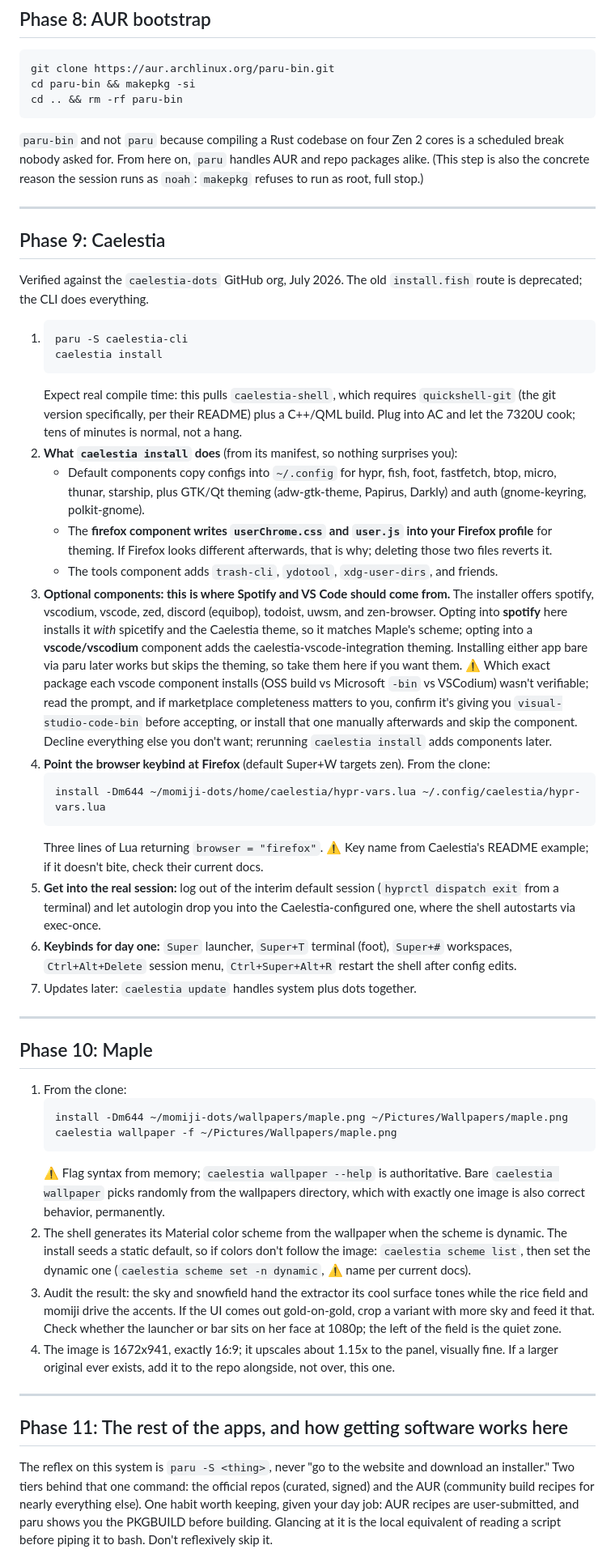
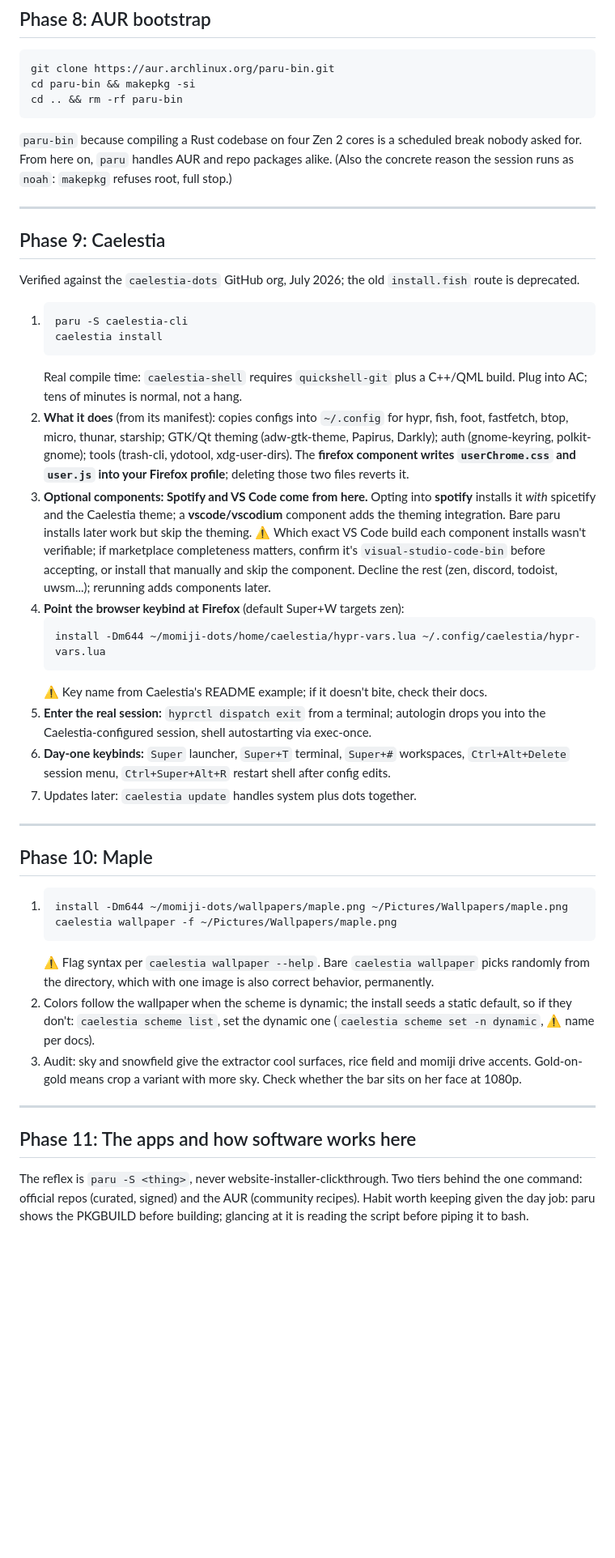
Before and after one commit to NoahWLono/momiji-dots, a Markdown page: RUNBOOK.md, the part around one of its changes. Shown at 81% size. Drawn GitHub-style; blank space fills up the shorter version.

````diff
--- a/RUNBOOK.md
+++ b/RUNBOOK.md
@@ -288,50 +298,45 @@ cd paru-bin && makepkg -si
 cd .. && rm -rf paru-bin
 ```
 
-`paru-bin` and not `paru` because compiling a Rust codebase on four Zen 2 cores is a scheduled break nobody asked for. From here on, `paru` handles AUR and repo packages alike. (This step is also the concrete reason the session runs as `noah`: `makepkg` refuses to run as root, full stop.)
+`paru-bin` because compiling a Rust codebase on four Zen 2 cores is a scheduled break nobody asked for. From here on, `paru` handles AUR and repo packages alike. (Also the concrete reason the session runs as `noah`: `makepkg` refuses root, full stop.)
 
 ---
 
 ## Phase 9: Caelestia
 
-Verified against the `caelestia-dots` GitHub org, July 2026. The old `install.fish` route is deprecated; the CLI does everything.
+Verified against the `caelestia-dots` GitHub org, July 2026; the old `install.fish` route is deprecated.
 
 1. ```
    paru -S caelestia-cli
    caelestia install
    ```
-   Expect real compile time: this pulls `caelestia-shell`, which requires `quickshell-git` (the git version specifically, per their README) plus a C++/QML build. Plug into AC and let the 7320U cook; tens of minutes is normal, not a hang.
-2. **What `caelestia install` does** (from its manifest, so nothing surprises you):
-   - Default components copy configs into `~/.config` for hypr, fish, foot, fastfetch, btop, micro, thunar, starship, plus GTK/Qt theming (adw-gtk-theme, Papirus, Darkly) and auth (gnome-keyring, polkit-gnome).
-   - The **firefox component writes `userChrome.css` and `user.js` into your Firefox profile** for theming. If Firefox looks different afterwards, that is why; deleting those two files reverts it.
-   - The tools component adds `trash-cli`, `ydotool`, `xdg-user-dirs`, and friends.
-3. **Optional components: this is where Spotify and VS Code should come from.** The installer offers spotify, vscodium, vscode, zed, discord (equibop), todoist, uwsm, and zen-browser. Opting into **spotify** here installs it *with* spicetify and the Caelestia theme, so it matches Maple's scheme; opting into a **vscode/vscodium** component adds the caelestia-vscode-integration theming. Installing either app bare via paru later works but skips the theming, so take them here if you want them. ⚠ Which exact package each vscode component installs (OSS build vs Microsoft `-bin` vs VSCodium) wasn't verifiable; read the prompt, and if marketplace completeness matters to you, confirm it's giving you `visual-studio-code-bin` before accepting, or install that one manually afterwards and skip the component. Decline everything else you don't want; rerunning `caelestia install` adds components later.
-4. **Point the browser keybind at Firefox** (default Super+W targets zen). From the clone:
+   Real compile time: `caelestia-shell` requires `quickshell-git` plus a C++/QML build. Plug into AC; tens of minutes is normal, not a hang.
+2. **What it does** (from its manifest): copies configs into `~/.config` for hypr, fish, foot, fastfetch, btop, micro, thunar, starship; GTK/Qt theming (adw-gtk-theme, Papirus, Darkly); auth (gnome-keyring, polkit-gnome); tools (trash-cli, ydotool, xdg-user-dirs). The **firefox component writes `userChrome.css` and `user.js` into your Firefox profile**; deleting those two files reverts it.
+3. **Optional components: Spotify and VS Code come from here.** Opting into **spotify** installs it *with* spicetify and the Caelestia theme; a **vscode/vscodium** component adds the theming integration. Bare paru installs later work but skip the theming. ⚠ Which exact VS Code build each component installs wasn't verifiable; if marketplace completeness matters, confirm it's `visual-studio-code-bin` before accepting, or install that manually and skip the component. Decline the rest (zen, discord, todoist, uwsm...); rerunning adds components later.
+4. **Point the browser keybind at Firefox** (default Super+W targets zen):
    ```
    install -Dm644 ~/momiji-dots/home/caelestia/hypr-vars.lua ~/.config/caelestia/hypr-vars.lua
    ```
-   Three lines of Lua returning `browser = "firefox"`. ⚠ Key name from Caelestia's README example; if it doesn't bite, check their current docs.
-5. **Get into the real session:** log out of the interim default session (`hyprctl dispatch exit` from a terminal) and let autologin drop you into the Caelestia-configured one, where the shell autostarts via exec-once.
-6. **Keybinds for day one:** `Super` launcher, `Super+T` terminal (foot), `Super+#` workspaces, `Ctrl+Alt+Delete` session menu, `Ctrl+Super+Alt+R` restart the shell after config edits.
+   ⚠ Key name from Caelestia's README example; if it doesn't bite, check their docs.
+5. **Enter the real session:** `hyprctl dispatch exit` from a terminal; autologin drops you into the Caelestia-configured session, shell autostarting via exec-once.
+6. **Day-one keybinds:** `Super` launcher, `Super+T` terminal, `Super+#` workspaces, `Ctrl+Alt+Delete` session menu, `Ctrl+Super+Alt+R` restart shell after config edits.
 7. Updates later: `caelestia update` handles system plus dots together.
 
 ---
 
 ## Phase 10: Maple
 
-1. From the clone:
-   ```
+1. ```
    install -Dm644 ~/momiji-dots/wallpapers/maple.png ~/Pictures/Wallpapers/maple.png
    caelestia wallpaper -f ~/Pictures/Wallpapers/maple.png
    ```
-   ⚠ Flag syntax from memory; `caelestia wallpaper --help` is authoritative. Bare `caelestia wallpaper` picks randomly from the wallpapers directory, which with exactly one image is also correct behavior, permanently.
-2. The shell generates its Material color scheme from the wallpaper when the scheme is dynamic. The install seeds a static default, so if colors don't follow the image: `caelestia scheme list`, then set the dynamic one (`caelestia scheme set -n dynamic`, ⚠ name per current docs).
-3. Audit the result: the sky and snowfield hand the extractor its cool surface tones while the rice field and momiji drive the accents. If the UI comes out gold-on-gold, crop a variant with more sky and feed it that. Check whether the launcher or bar sits on her face at 1080p; the left of the field is the quiet zone.
-4. The image is 1672x941, exactly 16:9; it upscales about 1.15x to the panel, visually fine. If a larger original ever exists, add it to the repo alongside, not over, this one.
+   ⚠ Flag syntax per `caelestia wallpaper --help`. Bare `caelestia wallpaper` picks randomly from the directory, which with one image is also correct behavior, permanently.
+2. Colors follow the wallpaper when the scheme is dynamic; the install seeds a static default, so if they don't: `caelestia scheme list`, set the dynamic one (`caelestia scheme set -n dynamic`, ⚠ name per docs).
+3. Audit: sky and snowfield give the extractor cool surfaces, rice field and momiji drive accents. Gold-on-gold means crop a variant with more sky. Check whether the bar sits on her face at 1080p.
 
 ---
 
-## Phase 11: The rest of the apps, and how getting software works here
+## Phase 11: The apps and how software works here
 
-The reflex on this system is `paru -S <thing>`, never "go to the website and download an installer." Two tiers behind that one command: the official repos (curated, signed) and the AUR (community build recipes for nearly everything else). One habit worth keeping, given your day job: AUR recipes are user-submitted, and paru shows you the PKGBUILD before building. Glancing at it is the local equivalent of reading a script before piping it to bash. Don't reflexively skip it.
+The reflex is `paru -S <thing>`, never website-installer-clickthrough. Two tiers behind the one command: official repos (curated, signed) and the AUR (community recipes). Habit worth keeping given the day job: paru shows the PKGBUILD before building; glancing at it is reading the script before piping it to bash.
 
````
Also changed, not shown: other parts of RUNBOOK.md (+157 -122 lines).
